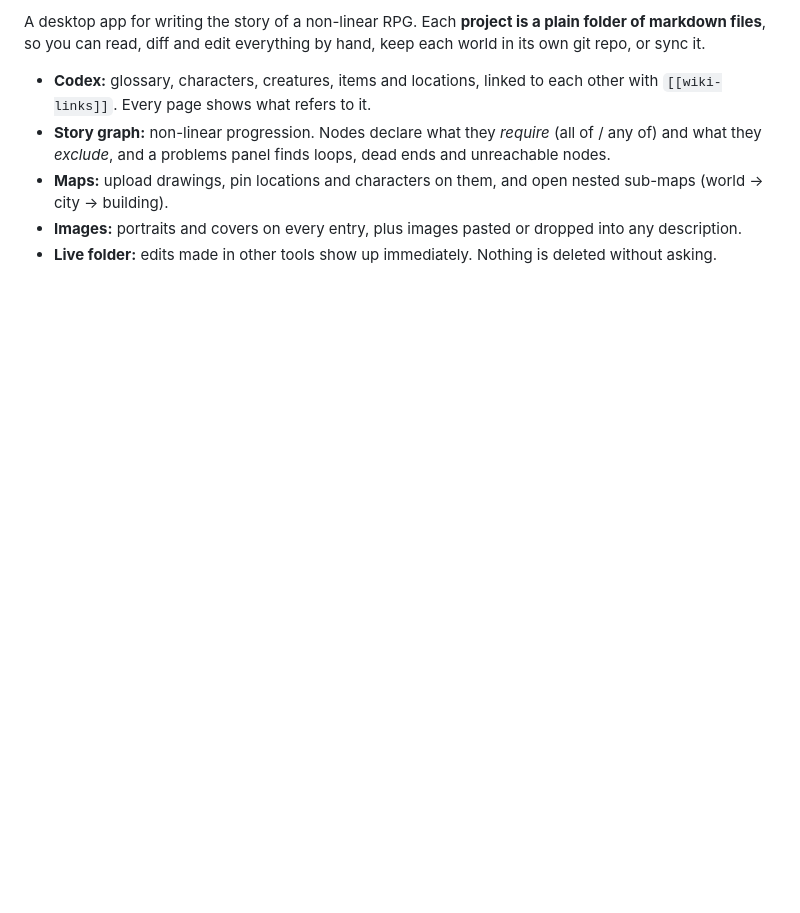
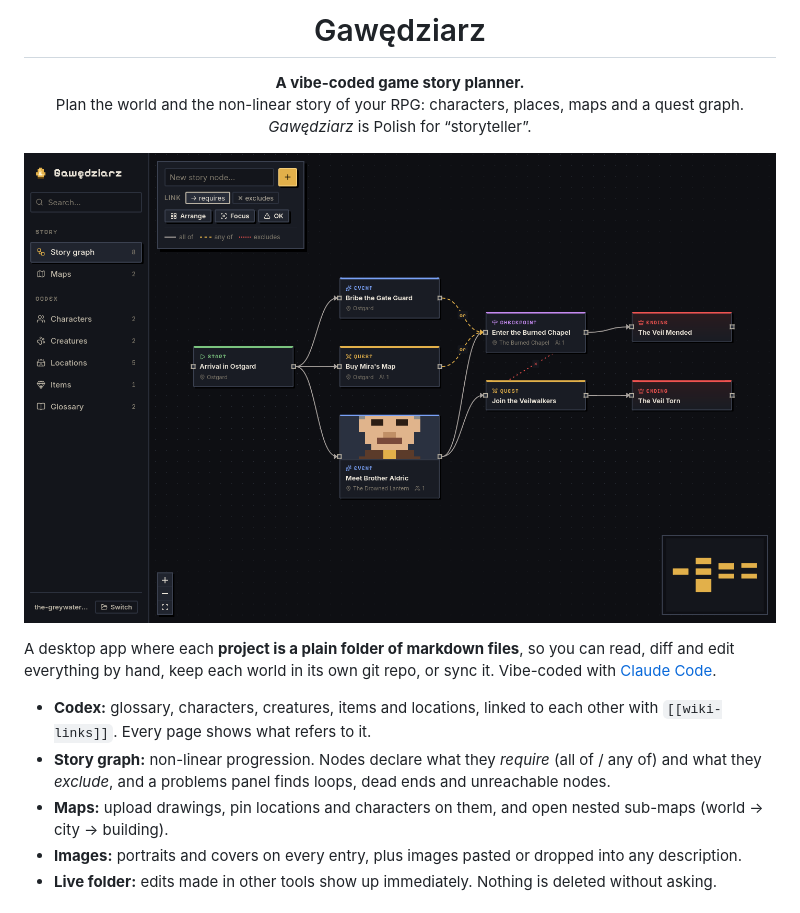
Before and after one commit to MikolajKubek/gawedziarz, a Markdown page: README.md, the part around one of its changes. Drawn GitHub-style; pictures changed too: docs/screenshots/story-graph.png (added); blank space fills up the shorter version.

```diff
--- a/README.md
+++ b/README.md
@@ -2,6 +4,19 @@
 
-A desktop app for writing the story of a non-linear RPG. Each **project is a plain folder of markdown
-files**, so you can read, diff and edit everything by hand, keep each world in its own git repo, or sync it.
+<h1 align="center">Gawędziarz</h1>
+
+<p align="center">
+  <b>A vibe-coded game story planner.</b><br />
+  Plan the world and the non-linear story of your RPG: characters, places, maps and a quest graph.<br />
+  <i>Gawędziarz</i> is Polish for “storyteller”.
+</p>
+
+<p align="center">
+  <img src="docs/screenshots/story-graph.png" alt="The story graph: quest nodes linked by requirements" width="900" />
+</p>
+
+A desktop app where each **project is a plain folder of markdown files**, so you can read, diff and edit
+everything by hand, keep each world in its own git repo, or sync it. Vibe-coded with
+[Claude Code](https://claude.com/claude-code).
 
 - **Codex:** glossary, characters, creatures, items and locations, linked to each other with `[[wiki-links]]`.
   Every page shows what refers to it.
```
Also changed, not shown: other parts of README.md (+16 -1 lines), docs/screenshots/character.png (added), docs/screenshots/city-map.png (added), docs/screenshots/story-node.png (added), docs/screenshots/world-map.png (added), 4 other files.
